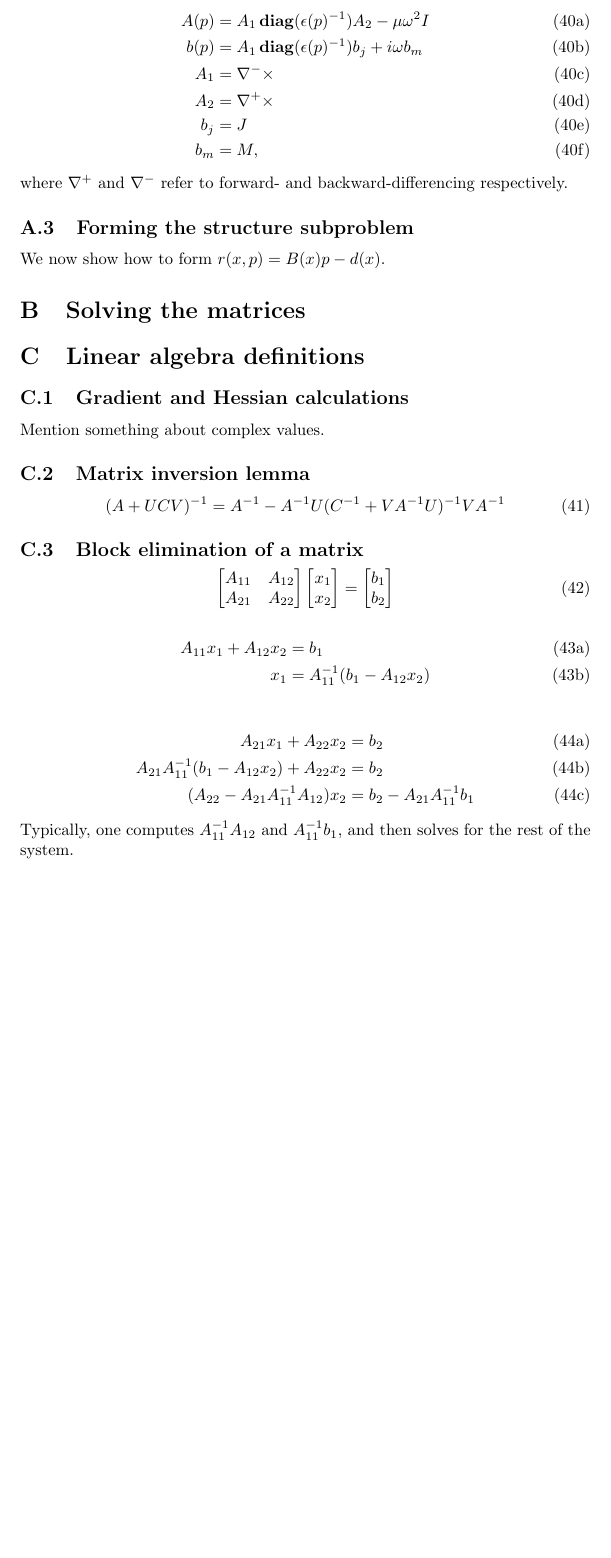
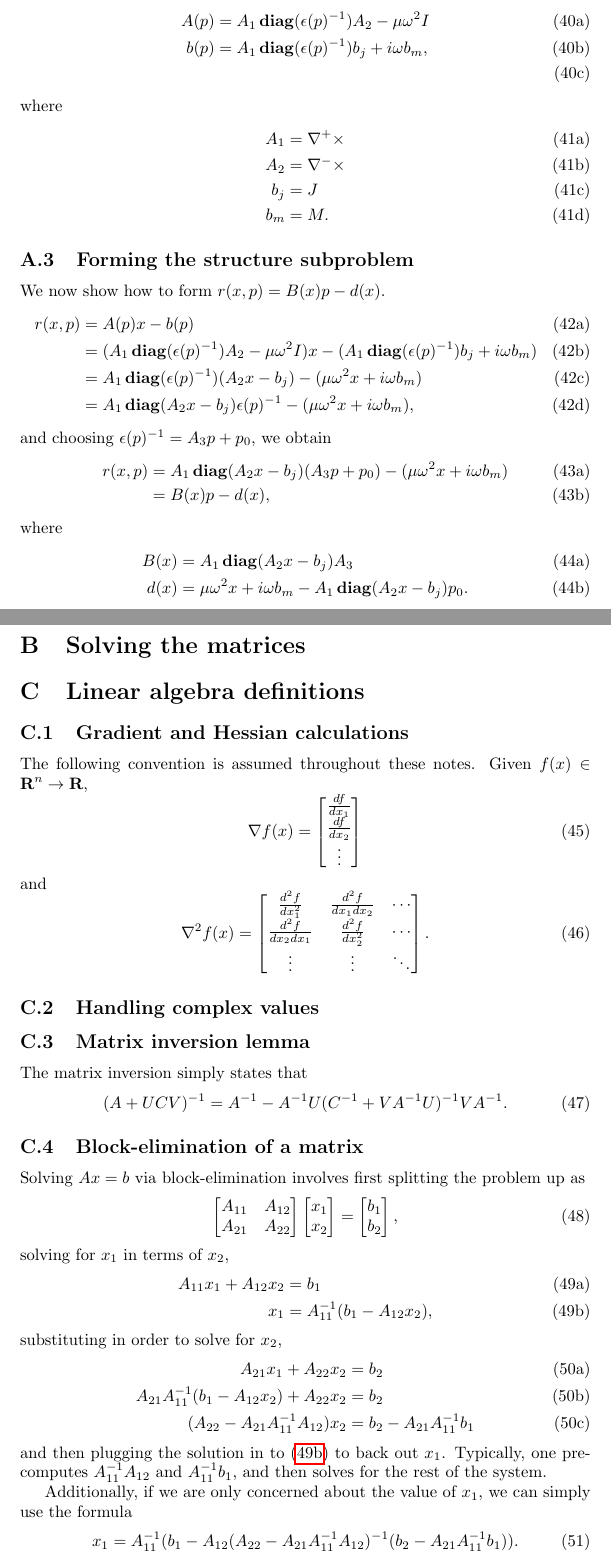
Before and after one commit to JesseLu/misc, a LaTeX document (presentations/inv_dev_plan_dec-2011/paper.tex, which reads presentations/inv_dev_plan_dec-2011/defs.tex): part of page 10 of 11 before the commit and two parts of pages 10 and 11 of 12 after it, the two joined at a grey line, cut so that both start at the same text, the shorter picture padded with empty space. Compiled offline with pdfLaTeX.

Commit message:
Draft of theory notes for admm finished.

```diff
--- a/presentations/inv_dev_plan_dec-2011/defs.tex
+++ b/presentations/inv_dev_plan_dec-2011/defs.tex
@@ -5,8 +5,8 @@
 \newcommand{\EEAS}{\end{eqnarray}}
 % \newcommand{\BEAS}{\begin{IEEEeqnarray}{rl}}
 % \newcommand{\EEAS}{\end{IEEEeqnarray}}
-\newcommand{\BEA}{\begin{subequations}\begin{align}}
-\newcommand{\EEA}{\end{align}\end{subequations}}
+\newcommand{\BSA}{\begin{subequations}\begin{align}}
+\newcommand{\ESA}{\end{align}\end{subequations}}
 \newcommand{\BEQ}{\begin{equation}}
 \newcommand{\EEQ}{\end{equation}}
 \newcommand{\BIT}{\begin{itemize}}
--- a/presentations/inv_dev_plan_dec-2011/paper.tex
+++ b/presentations/inv_dev_plan_dec-2011/paper.tex
@@ -473,43 +492,97 @@ Typical values for $\sigma$ and $m$ are $1$ and $2.5$ respectively.
 $A(p)$ and $b(p)$ are constructed as follows,
     \begin{subequations}\begin{align}
     A(p) &= A_1 \diag(\epsilon(p)^{-1}) A_2 - \mu \omega^2 I \\
-    b(p) &= A_1 \diag(\epsilon(p)^{-1}) b_j + i \omega b_m \\
-    A_1 &= \nabla^- \times \\
-    A_2 &= \nabla^+ \times \\
+    b(p) &= A_1 \diag(\epsilon(p)^{-1}) b_j + i \omega b_m, \\
+    \end{align}\end{subequations}
+    where
+    \begin{subequations}\begin{align}
+    A_1 &= \nabla^+ \times \\
+    A_2 &= \nabla^- \times \\
     b_j &= J \\
-    b_m &= M,
+    b_m &= M.
     \end{align}\end{subequations}
-    where $\nabla^+$ and $\nabla^-$ refer to forward- and backward-differencing
-    respectively.
 
 \subsection{Forming the structure subproblem}
 We now show how to form $r(x,p) = B(x)p - d(x)$.
+    \begin{subequations}\begin{align}
+    r(x,p) &= A(p)x - b(p) \\
+        &= (A_1 \diag(\epsilon(p)^{-1}) A_2 - \mu \omega^2 I) x -
+            (A_1 \diag(\epsilon(p)^{-1}) b_j + i \omega b_m) \\
+        &= A_1 \diag(\epsilon(p)^{-1}) (A_2 x - b_j) -
+            (\mu \omega^2 x + i \omega b_m) \\
+        &= A_1 \diag(A_2 x - b_j) \epsilon(p)^{-1} -
+            (\mu \omega^2 x + i \omega b_m),
+    \end{align}\end{subequations}
+    and choosing $\epsilon(p)^{-1} = A_3 p + p_0$, we obtain
+    \begin{subequations}\begin{align}
+    r(x,p) &= A_1 \diag(A_2 x - b_j) (A_3 p + p_0) -
+            (\mu \omega^2 x + i \omega b_m) \\
+        &= B(x) p - d(x),
+    \end{align}\end{subequations}
+    where
+    \begin{subequations}\begin{align}
+    B(x) &= A_1 \diag(A_2 x - b_j) A_3\\
+    d(x) &= \mu \omega^2 x + i \omega b_m - A_1 \diag(A_2 x - b_j) p_0.
+    \end{align}\end{subequations}
 
 \section{Solving the matrices}
 \section{Linear algebra definitions}
 \subsection{Gradient and Hessian calculations}
-Mention something about complex values.
+The following convention is assumed throughout these notes.
+Given $f(x) \in \reals^n \to \reals$,
+    \begin{equation}
+    \nabla f(x) = \begin{bmatrix}
+        \frac{df}{dx_1} \\
+        \frac{df}{dx_2} \\
+        \vdots
+        \end{bmatrix}
+    \end{equation}
+    and
+    \begin{equation}
+    \nabla^2 f(x) = \begin{bmatrix}
+        \frac{d^2f}{dx_1^2} & \frac{d^2f}{dx_1 dx_2} & \cdots \\
+        \frac{d^2f}{dx_2 dx_1} & \frac{d^2f}{dx_2^2} & \cdots \\
+        \vdots & \vdots & \ddots
+        \end{bmatrix}.
+    \end{equation}
+
+\subsection{Handling complex values}
+
 \subsection{Matrix inversion lemma}\label{inv lemma}
+The matrix inversion simply states that
 \begin{equation}
-(A + UCV)^{-1} = A^{-1} - A^{-1}U (C^{-1} + V A^{-1} U)^{-1} V A^{-1}
+(A + UCV)^{-1} = A^{-1} - A^{-1}U (C^{-1} + V A^{-1} U)^{-1} V A^{-1}.
 \end{equation}
-\subsection{Block elimination of a matrix}\label{block elim}
+
+\subsection{Block-elimination of a matrix}\label{block elim}
+Solving $Ax=b$ via block-elimination involves first splitting the problem up as
     \begin{equation}
     \begin{bmatrix} A_{11} & A_{12} \\ A_{21} & A_{22} \end{bmatrix}
     \begin{bmatrix} x_1 \\ x_2 \end{bmatrix} =
-\begin{bmatrix} b_1 \\ b_2 \end{bmatrix}
+    \begin{bmatrix} b_1 \\ b_2 \end{bmatrix},
     \end{equation}
+    solving for $x_1$ in terms of $x_2$,
     \begin{subequations}\begin{align}
     A_{11} x_1 + A_{12} x_2 &= b_1 \\
-x_1 &= A_{11}^{-1} (b_1 - A_{12} x_2)
+    x_1 &= A_{11}^{-1} (b_1 - A_{12} x_2), \label{x1 solve}
     \end{align}\end{subequations}
+    substituting in order to solve for $x_2$,
     \begin{subequations}\begin{align}
     A_{21} x_1 + A_{22} x_2 &= b_2 \\
     A_{21} A_{11}^{-1} (b_1 - A_{12} x_2) + A_{22} x_2 &= b_2 \\
     (A_{22} - A_{21} A_{11}^{-1} A_{12}) x_2 &= b_2 - A_{21} A_{11}^{-1} b_1
     \end{align}\end{subequations}
-Typically, one computes $A_{11}^{-1} A_{12}$ and $A_{11}^{-1} b_1$,
+    and then plugging the solution in to \eqref{x1 solve} to back out $x_1$.
+Typically, one pre-computes $A_{11}^{-1} A_{12}$ and $A_{11}^{-1} b_1$,
     and then solves for the rest of the system.
+
+Additionally, if we are only concerned about the value of $x_1$,
+    we can simply use the formula
+    \begin{equation}
+    x_1 = A_{11}^{-1} (b_1 - A_{12}
+        (A_{22} - A_{21} A_{11}^{-1} A_{12})^{-1}
+        (b_2 - A_{21} A_{11}^{-1} b_1)).
+    \end{equation}
 \end{appendix}
 \begin{thebibliography}{99}
 \bibitem{ADMM} Boyd group ADMM paper
```
Also changed, not shown: presentations/inv_dev_plan_dec-2011/paper.pdf, presentations/inv_dev_plan_dec-2011/paper.tex (63 more changed lines). Lines whose indentation alone changed are shown as unchanged.
